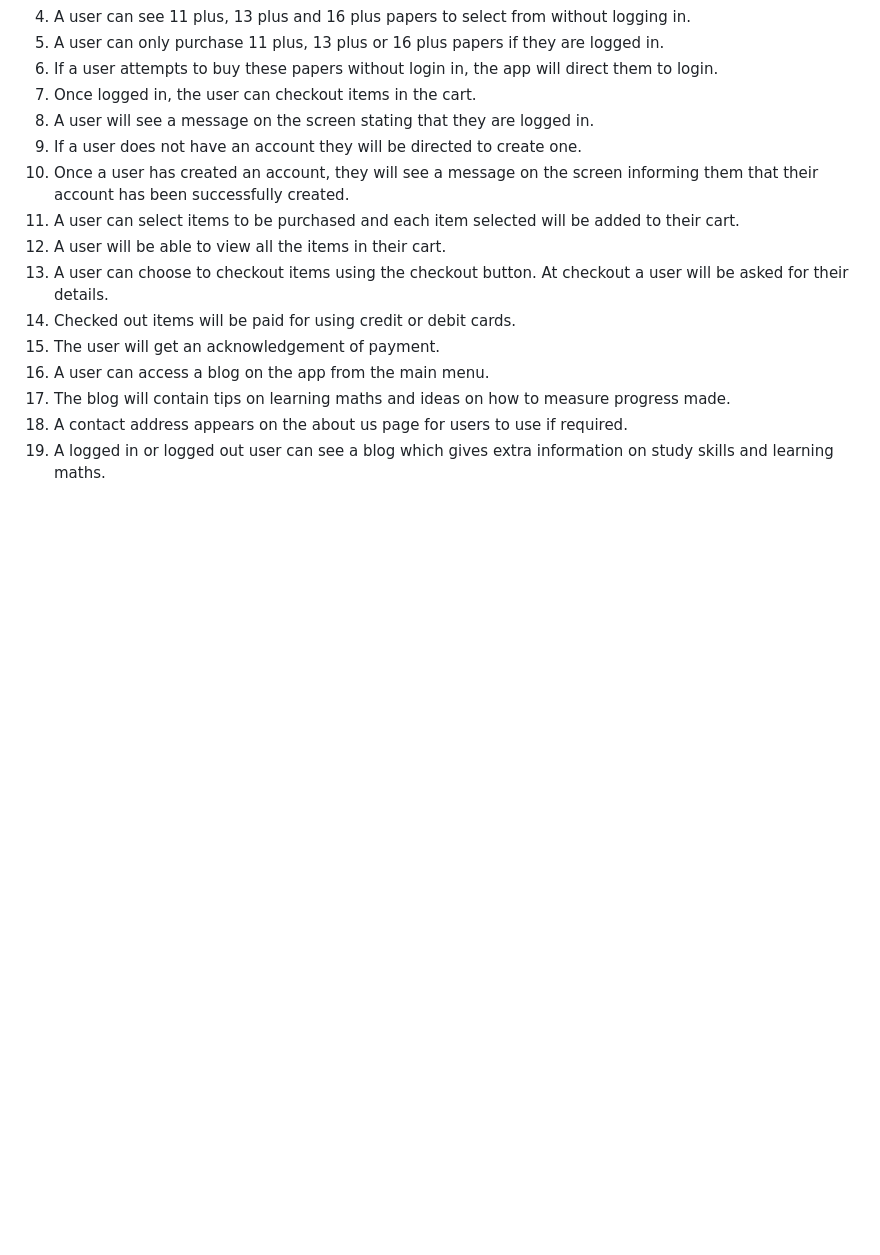
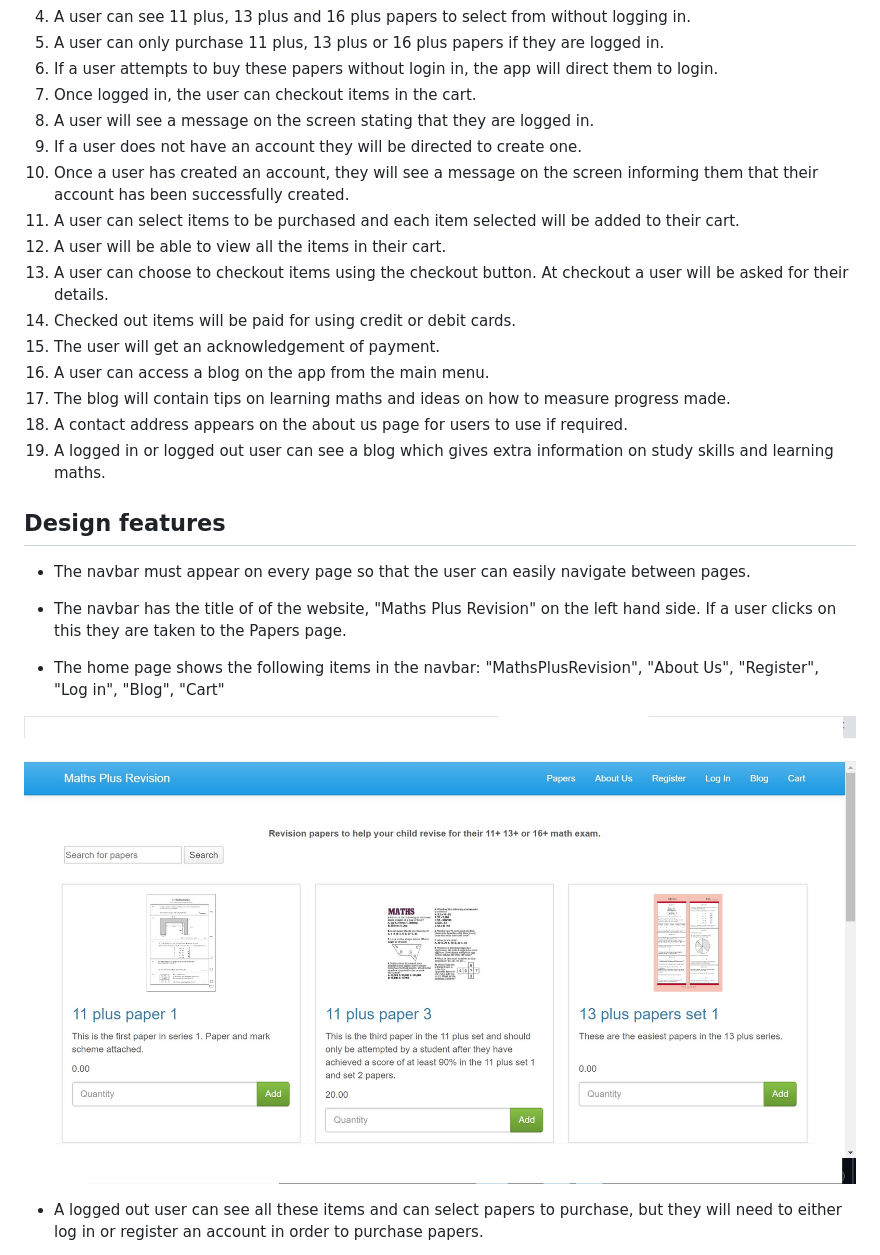
Before and after one commit to Code-Institute-Submissions/debbiect246-mathsplusrevision, a Markdown page: readme.md, the part around the change printed below. Rendered like a GitHub page; blank space fills up the shorter version.

Commit message:
added images of pages to readme and UX folder

```diff
--- a/readme.md
+++ b/readme.md
@@ -34,3 +34,17 @@ The app was deployed to heroku and can be accessed by clicking on the title abov
 17. The blog will contain tips on learning maths and ideas on how to measure progress made.
 18. A contact address appears on the about us page for users to use if required.
 19. A logged in or logged out user can see a blog which gives extra information on study skills and learning maths.
+
+## Design features
+
+* The navbar must appear on every page so that the user can easily navigate between pages.
+
+* The navbar has the title of of the website, "Maths Plus Revision" on the left hand side.  If a user clicks on this they are taken to the Papers page.
+
+* The home page shows the following items in the navbar:  "MathsPlusRevision", "About Us", "Register", "Log in", "Blog", "Cart"
+
+![Image description](/UX/welcomepage.jpg)
+
+* A logged out user can see all these items and can select papers to purchase, but they will need to either log in or register an account in order to purchase papers.
+
+
```
Also changed, not shown: other parts of readme.md (+9 -0 lines), UX/cartpage.jpg (added), UX/loggedinpage.jpg (added), UX/loggedoutpage.jpg (added).
